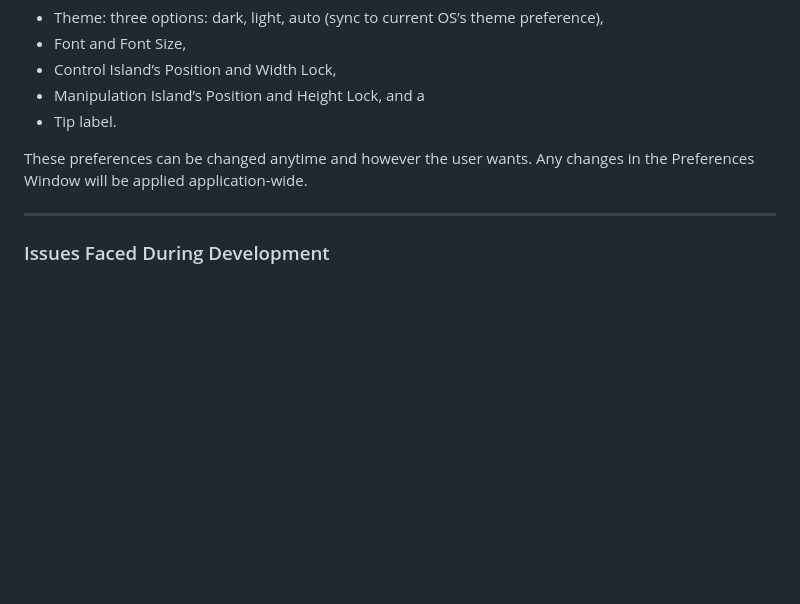
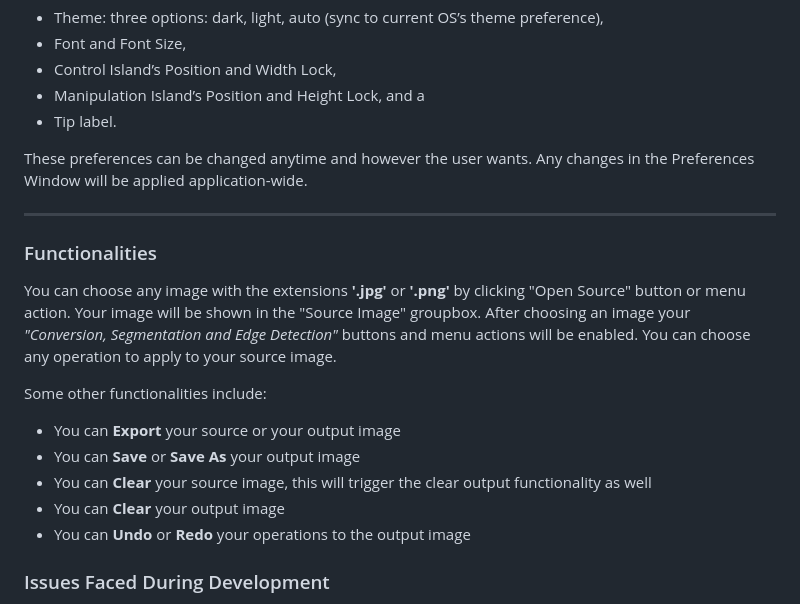
Before and after one commit to ali-gunes/image-manipulation, a Markdown page: README.md, the part around the change. GitHub-like rendering; blank space fills up the shorter version.

```diff
--- a/README.md
+++ b/README.md
@@ -47,6 +47,16 @@ These preferences can be changed anytime and however the user wants. Any changes
 
 ---
 
+### Functionalities
+You can choose any image with the extensions __'.jpg'__ or __'.png'__ by clicking "Open Source" button or menu action. Your image will be shown in the "Source Image" groupbox. After choosing an image your *"Conversion, Segmentation and Edge Detection"* buttons and menu actions will be enabled. You can choose any operation to apply to your source image.
+
+Some other functionalities include:
+- You can __Export__ your source or your output image
+- You can __Save__ or __Save As__ your output image
+- You can __Clear__ your source image, this will trigger the clear output functionality as well
+- You can __Clear__ your output image
+- You can __Undo__ or __Redo__ your operations to the output image
+
 ### Issues Faced During Development
 Most of the issues faced during the implementation of the functionalities such as Conversion, Segmentation and Edge Detection. Incompatible source images caused the functions to break. By implementing try-except approach, the breakage of functions are prevented.
 
```
